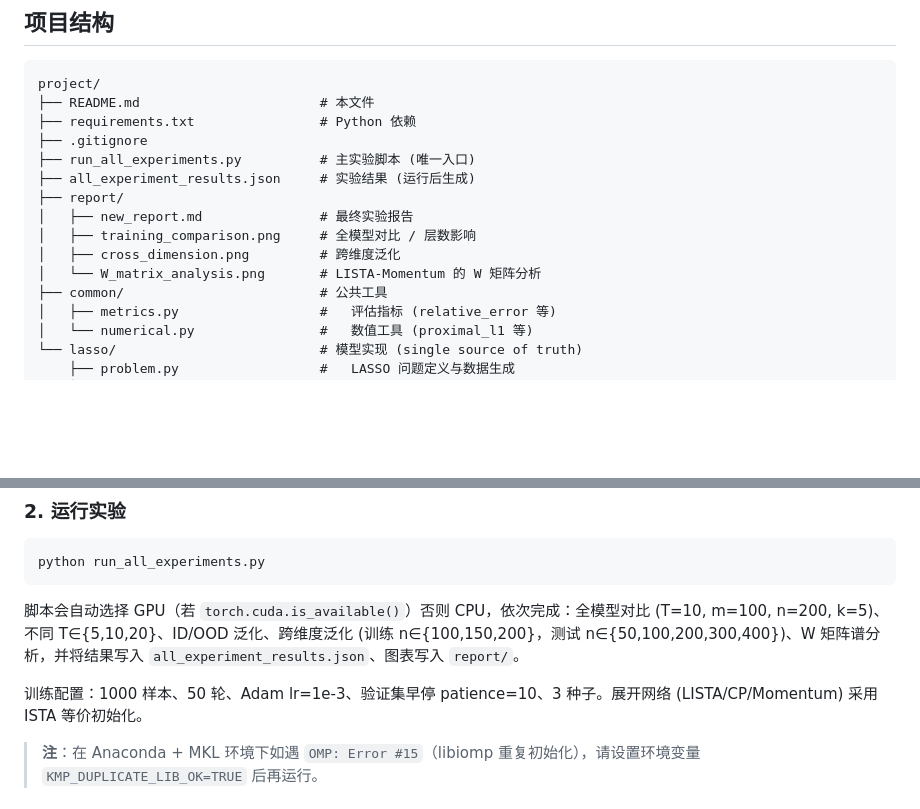
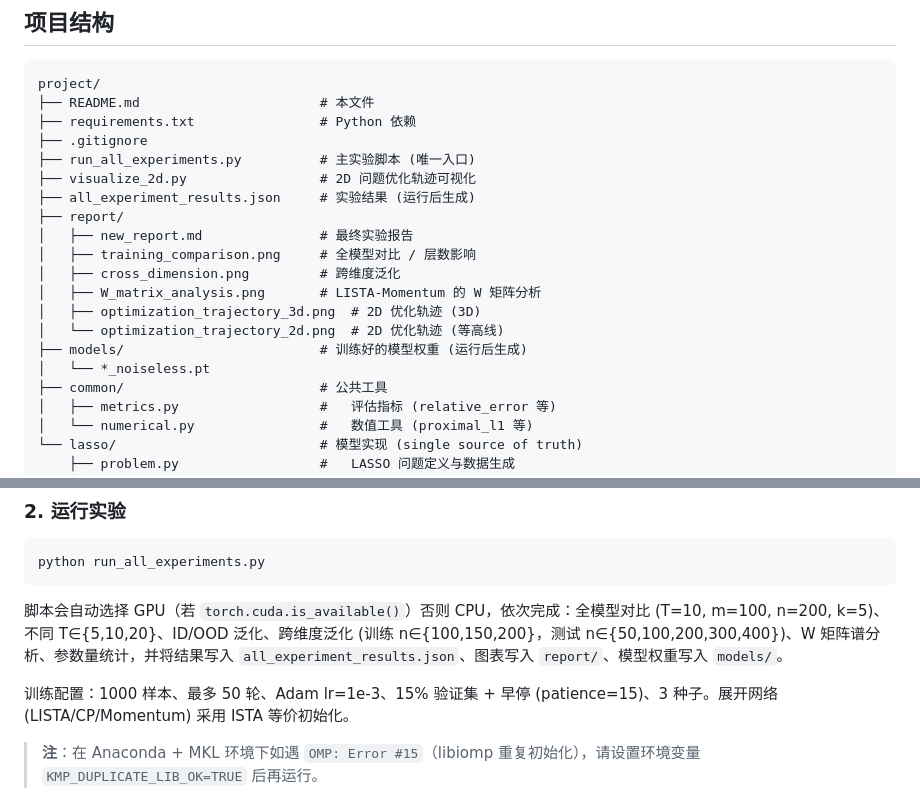
Before and after one commit to Cyberworldvoyager/algorithm-unrolling-optimization, a Markdown page: README.md, 2 parts joined by grey strips. Rendered like a GitHub page; blank space fills up the shorter version.

````diff
--- a/README.md
+++ b/README.md
@@ -30,12 +30,17 @@ project/
 ├── requirements.txt                # Python 依赖
 ├── .gitignore
 ├── run_all_experiments.py          # 主实验脚本 (唯一入口)
+├── visualize_2d.py                 # 2D 问题优化轨迹可视化
 ├── all_experiment_results.json     # 实验结果 (运行后生成)
 ├── report/
 │   ├── new_report.md               # 最终实验报告
 │   ├── training_comparison.png     # 全模型对比 / 层数影响
 │   ├── cross_dimension.png         # 跨维度泛化
-│   └── W_matrix_analysis.png       # LISTA-Momentum 的 W 矩阵分析
+│   ├── W_matrix_analysis.png       # LISTA-Momentum 的 W 矩阵分析
+│   ├── optimization_trajectory_3d.png  # 2D 优化轨迹 (3D)
+│   └── optimization_trajectory_2d.png  # 2D 优化轨迹 (等高线)
+├── models/                         # 训练好的模型权重 (运行后生成)
+│   └── *_noiseless.pt
 ├── common/                         # 公共工具
 │   ├── metrics.py                  #   评估指标 (relative_error 等)
 │   └── numerical.py                #   数值工具 (proximal_l1 等)
@@ -63,9 +68,9 @@ pip install -r requirements.txt
 python run_all_experiments.py
 ```
 
-脚本会自动选择 GPU（若 `torch.cuda.is_available()`）否则 CPU，依次完成：全模型对比 (T=10, m=100, n=200, k=5)、不同 T∈{5,10,20}、ID/OOD 泛化、跨维度泛化 (训练 n∈{100,150,200}，测试 n∈{50,100,200,300,400})、W 矩阵谱分析，并将结果写入 `all_experiment_results.json`、图表写入 `report/`。
+脚本会自动选择 GPU（若 `torch.cuda.is_available()`）否则 CPU，依次完成：全模型对比 (T=10, m=100, n=200, k=5)、不同 T∈{5,10,20}、ID/OOD 泛化、跨维度泛化 (训练 n∈{100,150,200}，测试 n∈{50,100,200,300,400})、W 矩阵谱分析、参数量统计，并将结果写入 `all_experiment_results.json`、图表写入 `report/`、模型权重写入 `models/`。
 
-训练配置：1000 样本、50 轮、Adam lr=1e-3、验证集早停 patience=10、3 种子。展开网络 (LISTA/CP/Momentum) 采用 ISTA 等价初始化。
+训练配置：1000 样本、最多 50 轮、Adam lr=1e-3、15% 验证集 + 早停 (patience=15)、3 种子。展开网络 (LISTA/CP/Momentum) 采用 ISTA 等价初始化。
 
 > **注**：在 Anaconda + MKL 环境下如遇 `OMP: Error #15`（libiomp 重复初始化），请设置环境变量 `KMP_DUPLICATE_LIB_OK=TRUE` 后再运行。
 
````
Also changed, not shown: report/new_report.md (+33 -4 lines), report/optimization_trajectory_2d.png (added), report/optimization_trajectory_3d.png (added), 4 other files.
